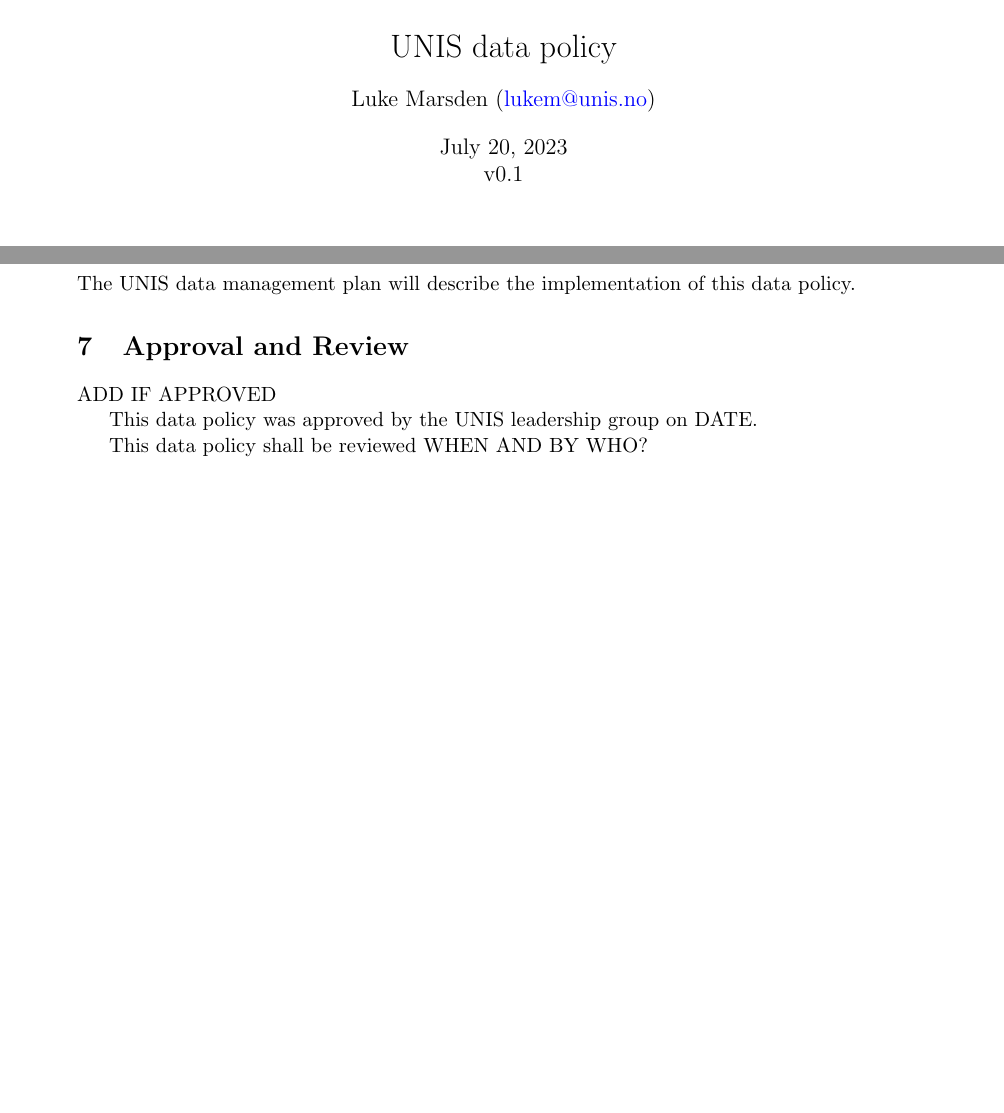
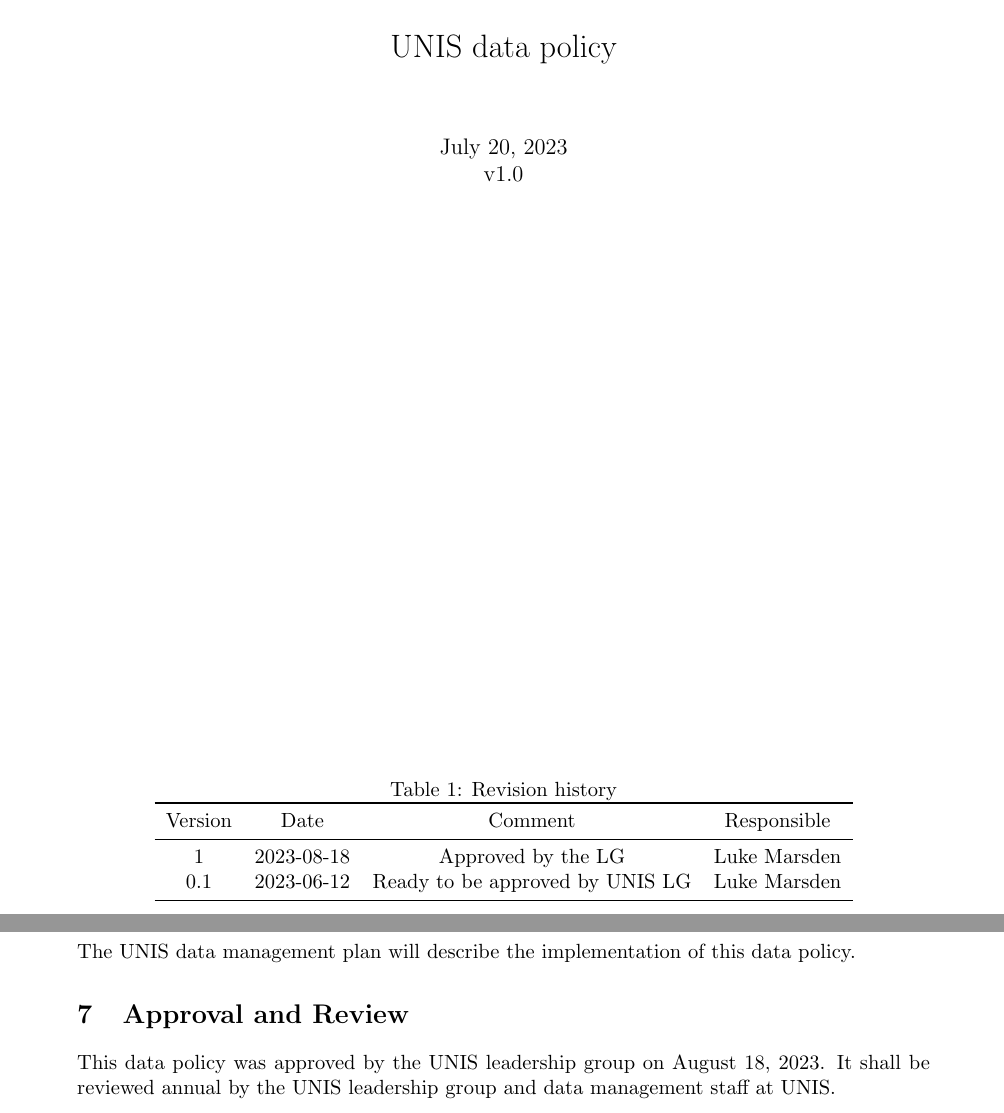
Before and after one commit to The-University-Centre-in-Svalbard/UNIS_data_policy, a LaTeX document (UNIS_data_policy.tex): two parts of pages 1 and 3 of 3 before the commit and two parts of pages 1 and 4 of 4 after it, joined at a grey line, cut so that both start at the same text, the shorter picture padded with empty space. Compiled offline with pdfLaTeX.

Commit message:
Version 1 pending approval

```diff
--- a/UNIS_data_policy.tex
+++ b/UNIS_data_policy.tex
@@ -11,6 +11,7 @@
 \usepackage{enumerate}
 \usepackage{fancyhdr}
 \usepackage{lastpage}
+\usepackage{booktabs} % For better table formatting
 \pagestyle{fancy}
 \hypersetup{colorlinks=true,linkcolor=blue, linktocpage}
 
@@ -28,8 +29,8 @@
 
 % title
 \title{UNIS data policy}
-\date{\today\\v0.1}
-\author{Luke Marsden (\emailme)}
+\date{\today\\v1.0}
+%\author{Luke Marsden (\emailme)}
 \pretitle{%
   \begin{center}
   \LARGE
@@ -40,6 +41,19 @@
 \begin{document}
 
 \maketitle
+\begin{table}[b]
+\centering
+\caption{Revision history}
+\begin{tabular}{cccc}
+\toprule
+Version & Date       & Comment                                      & Responsible \\
+\midrule
+1       & 2023-08-18 & Approved by the LG & Luke Marsden     \\
+0.1     & 2023-06-12 & Ready to be approved by UNIS LG & Luke Marsden     \\
+\bottomrule
+\end{tabular}
+\end{table}
+\newpage
 \tableofcontents
 
 \newpage
@@ -116,10 +130,6 @@
 \section{Approval and Review}
 \label{s:approval}
 
-ADD IF APPROVED
-
-This data policy was approved by the UNIS leadership group on DATE.
-
-This data policy shall be reviewed WHEN AND BY WHO?
+This data policy was approved by the UNIS leadership group on August 18, 2023. It shall be reviewed annual by the UNIS leadership group and data management staff at UNIS.
 
 \end{document}
```
Also changed, not shown: UNIS_data_policy.pdf.
